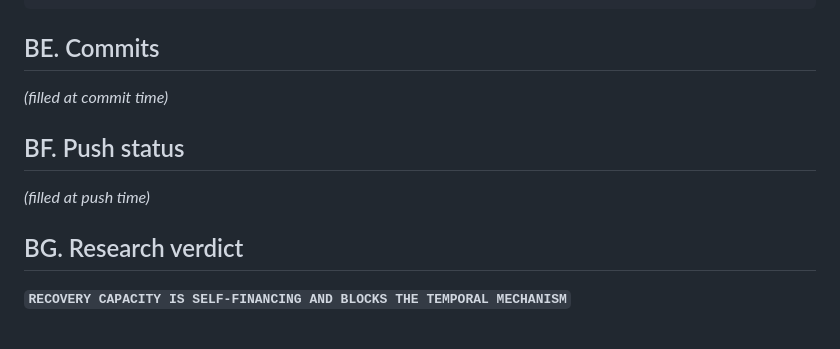
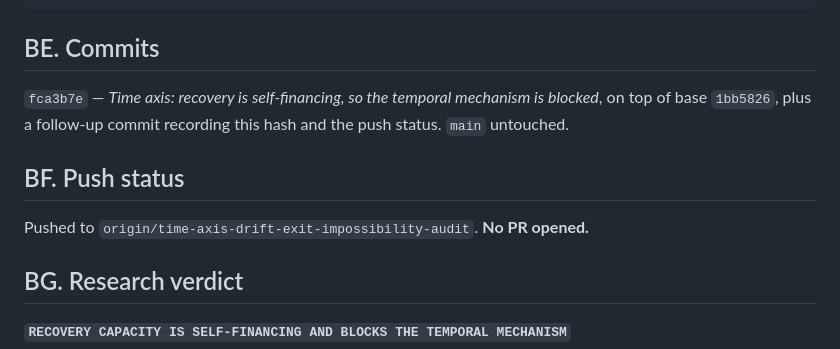
Before and after one commit to innerlightr-wq/eoc-lean-verification, a Markdown page: docs/TIME_AXIS_DRIFT_EXIT_IMPOSSIBILITY_AUDIT.md, the part around the change. Rendered like a GitHub page.

Commit message:
Record commit hash and push status in the audit report
Co-Authored-By: Claude Opus 5 (1M context) <noreply@anthropic.com>

```diff
--- a/docs/TIME_AXIS_DRIFT_EXIT_IMPOSSIBILITY_AUDIT.md
+++ b/docs/TIME_AXIS_DRIFT_EXIT_IMPOSSIBILITY_AUDIT.md
@@ -560,11 +560,13 @@ scratch/strictsearch.py                             (new)
 
 ## BE. Commits
 
-*(filled at commit time)*
+`fca3b7e` — *Time axis: recovery is self-financing, so the temporal mechanism is blocked*, on top
+of base `1bb5826`, plus a follow-up commit recording this hash and the push status. `main`
+untouched.
 
 ## BF. Push status
 
-*(filled at push time)*
+Pushed to `origin/time-axis-drift-exit-impossibility-audit`. **No PR opened.**
 
 ## BG. Research verdict
 
```
